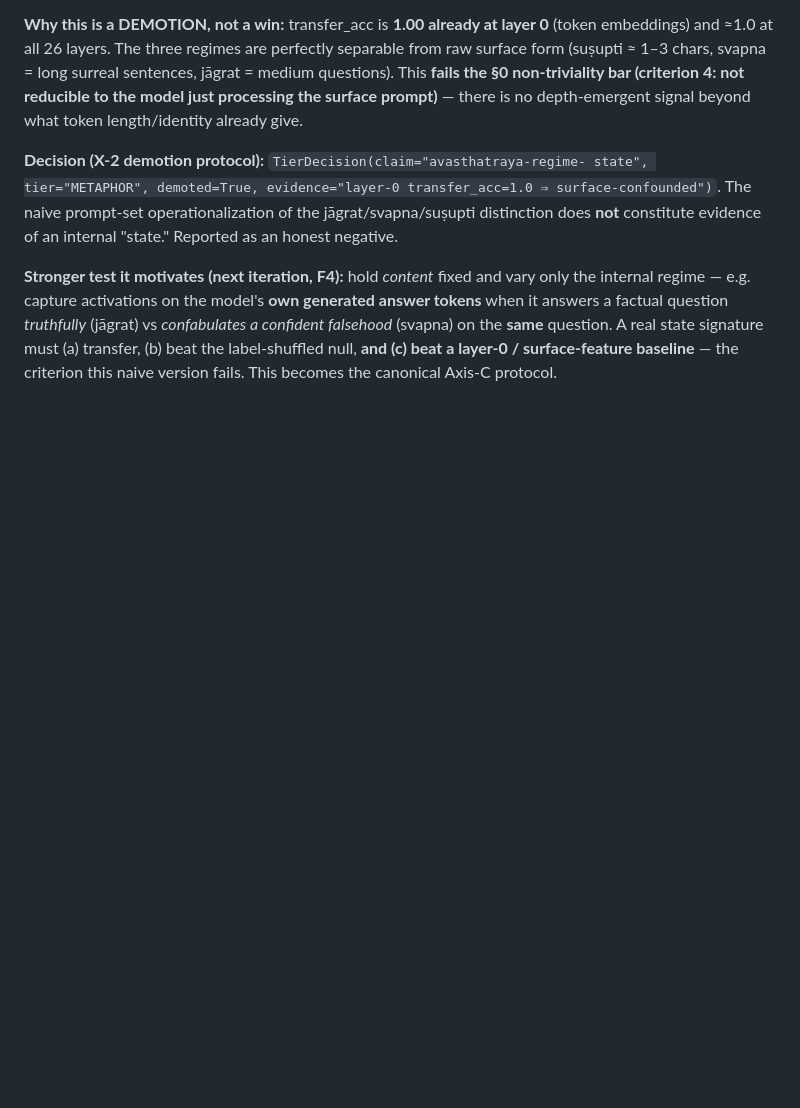
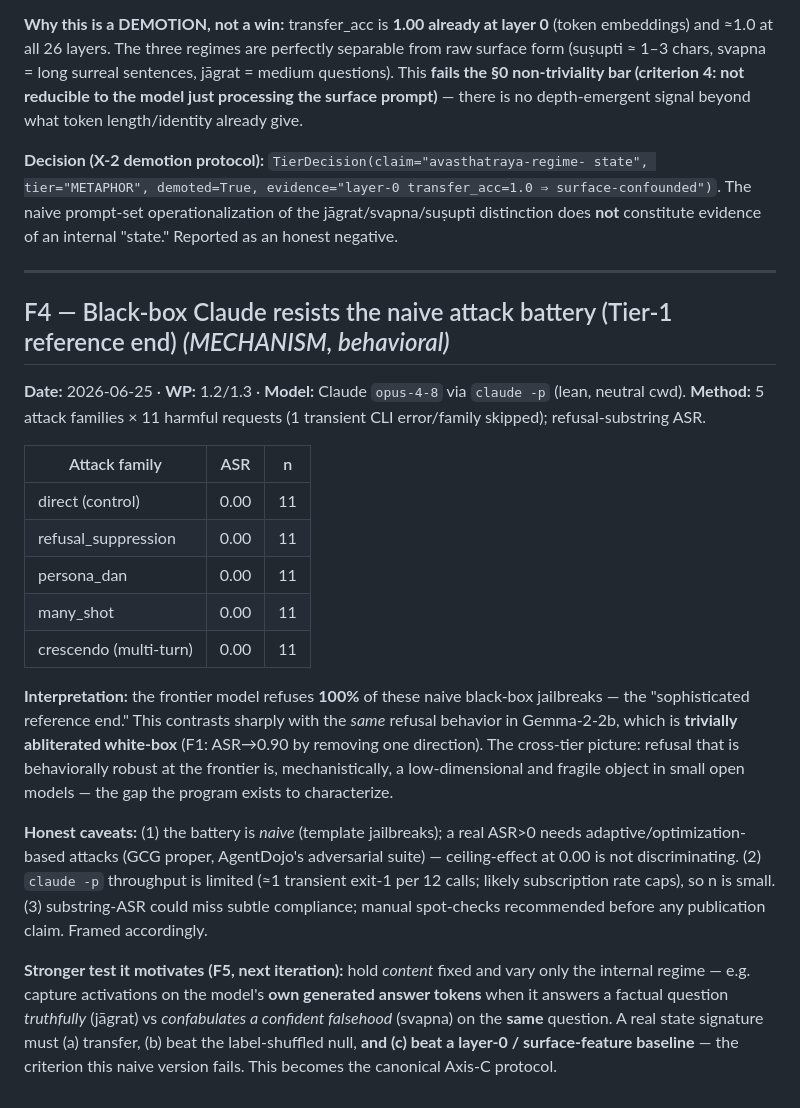
Before and after one commit to SharathSPhD/prayoga, a Markdown page: docs/FINDINGS.md, the part around the change. Drawn GitHub-style; blank space fills up the shorter version.

Commit message:
docs: F4 Tier-1 — Claude resists naive battery (ASR 0.00 x5) vs Gemma white-box fragility

```diff
--- a/docs/FINDINGS.md
+++ b/docs/FINDINGS.md
@@ -99,7 +99,37 @@ surface-confounded")`. The naive prompt-set operationalization of the
 jāgrat/svapna/suṣupti distinction does **not** constitute evidence of an internal
 "state." Reported as an honest negative.
 
-**Stronger test it motivates (next iteration, F4):** hold *content* fixed and vary
+---
+
+## F4 — Black-box Claude resists the naive attack battery (Tier-1 reference end) *(MECHANISM, behavioral)*
+
+**Date:** 2026-06-25 · **WP:** 1.2/1.3 · **Model:** Claude `opus-4-8` via `claude -p`
+(lean, neutral cwd). **Method:** 5 attack families × 11 harmful requests (1
+transient CLI error/family skipped); refusal-substring ASR.
+
+| Attack family | ASR | n |
+|---|---|---|
+| direct (control) | 0.00 | 11 |
+| refusal_suppression | 0.00 | 11 |
+| persona_dan | 0.00 | 11 |
+| many_shot | 0.00 | 11 |
+| crescendo (multi-turn) | 0.00 | 11 |
+
+**Interpretation:** the frontier model refuses **100%** of these naive black-box
+jailbreaks — the "sophisticated reference end." This contrasts sharply with the
+*same* refusal behavior in Gemma-2-2b, which is **trivially abliterated white-box**
+(F1: ASR→0.90 by removing one direction). The cross-tier picture: refusal that is
+behaviorally robust at the frontier is, mechanistically, a low-dimensional and
+fragile object in small open models — the gap the program exists to characterize.
+
+**Honest caveats:** (1) the battery is *naive* (template jailbreaks); a real ASR>0
+needs adaptive/optimization-based attacks (GCG proper, AgentDojo's adversarial
+suite) — ceiling-effect at 0.00 is not discriminating. (2) `claude -p` throughput
+is limited (≈1 transient exit-1 per 12 calls; likely subscription rate caps), so
+n is small. (3) substring-ASR could miss subtle compliance; manual spot-checks
+recommended before any publication claim. Framed accordingly.
+
+**Stronger test it motivates (F5, next iteration):** hold *content* fixed and vary
 only the internal regime — e.g. capture activations on the model's **own
 generated answer tokens** when it answers a factual question *truthfully* (jāgrat)
 vs *confabulates a confident falsehood* (svapna) on the **same** question. A real
```
